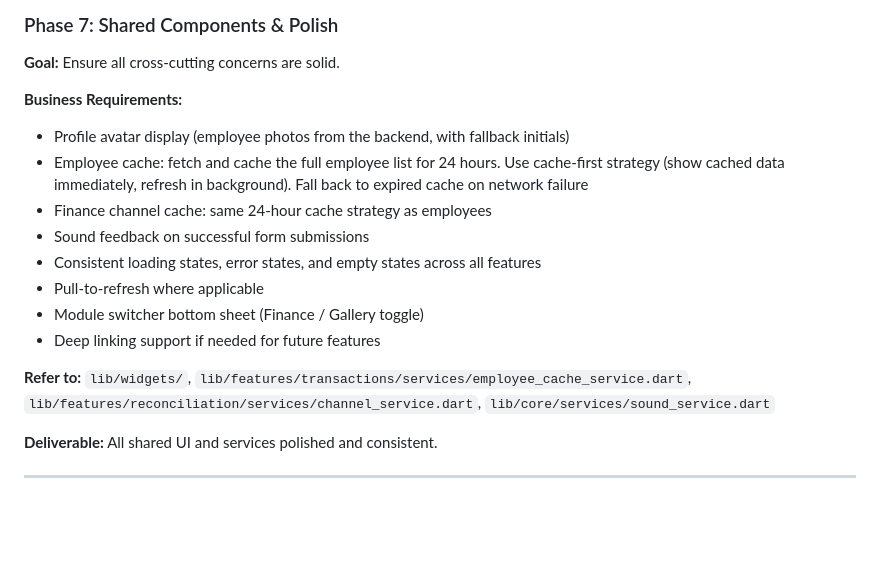
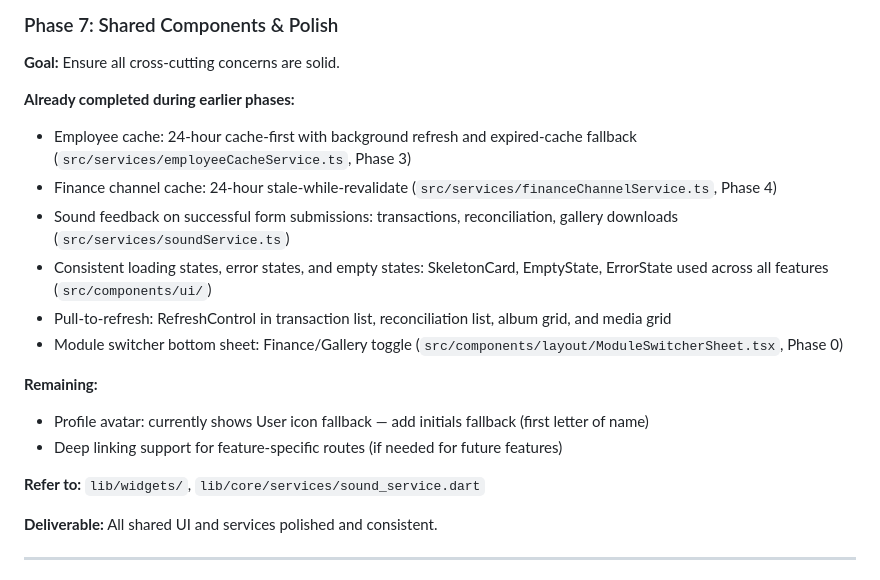
Before and after one commit to Ruqaqa/ruqaqa-mobile-app, a Markdown page: EXPO_MIGRATION_PLAN.md, the part around the change. Drawn GitHub-style; blank space fills up the shorter version.

Commit message:
Update migration plan: move 6 completed Phase 7 items to already-done, 2 remaining

```diff
--- a/EXPO_MIGRATION_PLAN.md
+++ b/EXPO_MIGRATION_PLAN.md
@@ -419,17 +419,19 @@ Update seed data as sub-phases progress:
 
 **Goal:** Ensure all cross-cutting concerns are solid.
 
-**Business Requirements:**
-- Profile avatar display (employee photos from the backend, with fallback initials)
-- Employee cache: fetch and cache the full employee list for 24 hours. Use cache-first strategy (show cached data immediately, refresh in background). Fall back to expired cache on network failure
-- Finance channel cache: same 24-hour cache strategy as employees
-- Sound feedback on successful form submissions
-- Consistent loading states, error states, and empty states across all features
-- Pull-to-refresh where applicable
-- Module switcher bottom sheet (Finance / Gallery toggle)
-- Deep linking support if needed for future features
+**Already completed during earlier phases:**
+- Employee cache: 24-hour cache-first with background refresh and expired-cache fallback (`src/services/employeeCacheService.ts`, Phase 3)
+- Finance channel cache: 24-hour stale-while-revalidate (`src/services/financeChannelService.ts`, Phase 4)
+- Sound feedback on successful form submissions: transactions, reconciliation, gallery downloads (`src/services/soundService.ts`)
+- Consistent loading states, error states, and empty states: SkeletonCard, EmptyState, ErrorState used across all features (`src/components/ui/`)
+- Pull-to-refresh: RefreshControl in transaction list, reconciliation list, album grid, and media grid
+- Module switcher bottom sheet: Finance/Gallery toggle (`src/components/layout/ModuleSwitcherSheet.tsx`, Phase 0)
 
-**Refer to:** `lib/widgets/`, `lib/features/transactions/services/employee_cache_service.dart`, `lib/features/reconciliation/services/channel_service.dart`, `lib/core/services/sound_service.dart`
+**Remaining:**
+- Profile avatar: currently shows User icon fallback — add initials fallback (first letter of name)
+- Deep linking support for feature-specific routes (if needed for future features)
+
+**Refer to:** `lib/widgets/`, `lib/core/services/sound_service.dart`
 
 **Deliverable:** All shared UI and services polished and consistent.
 
```
